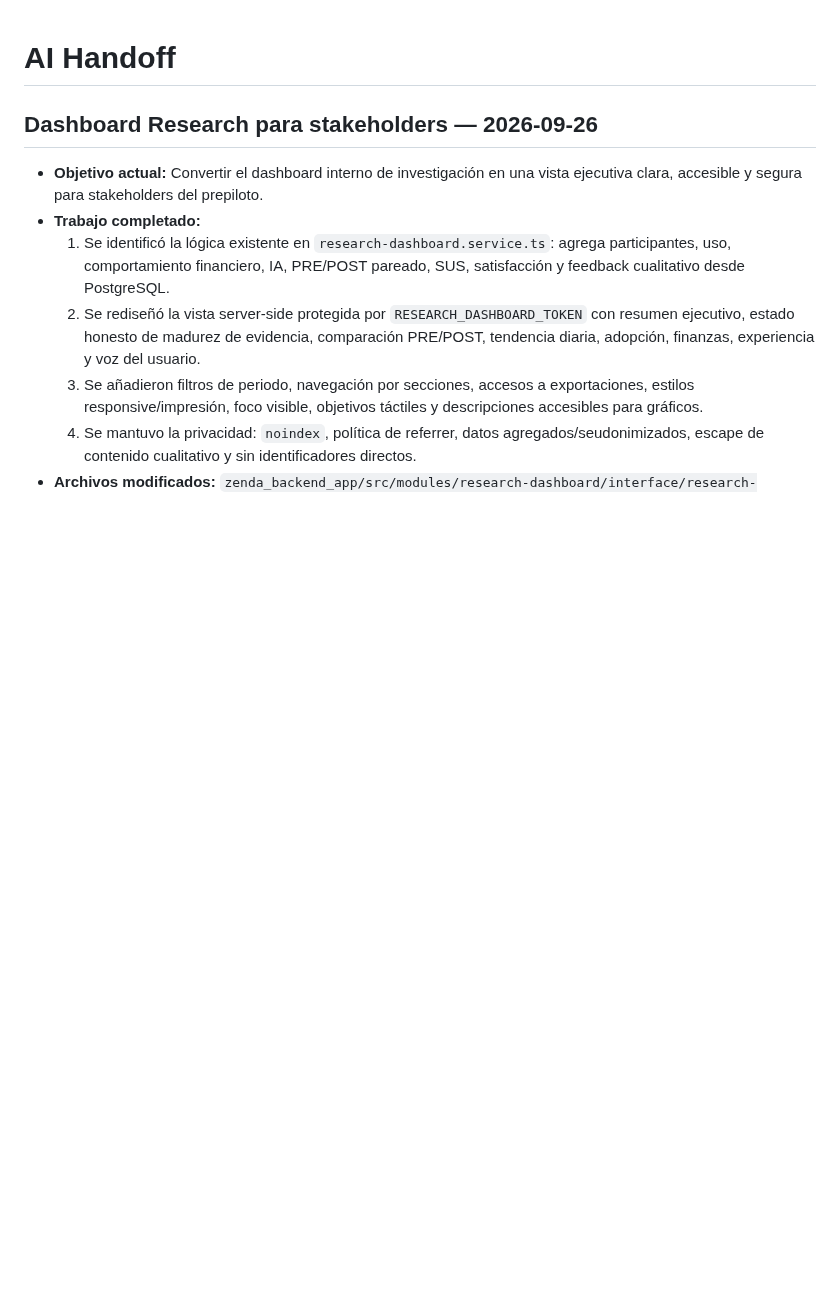
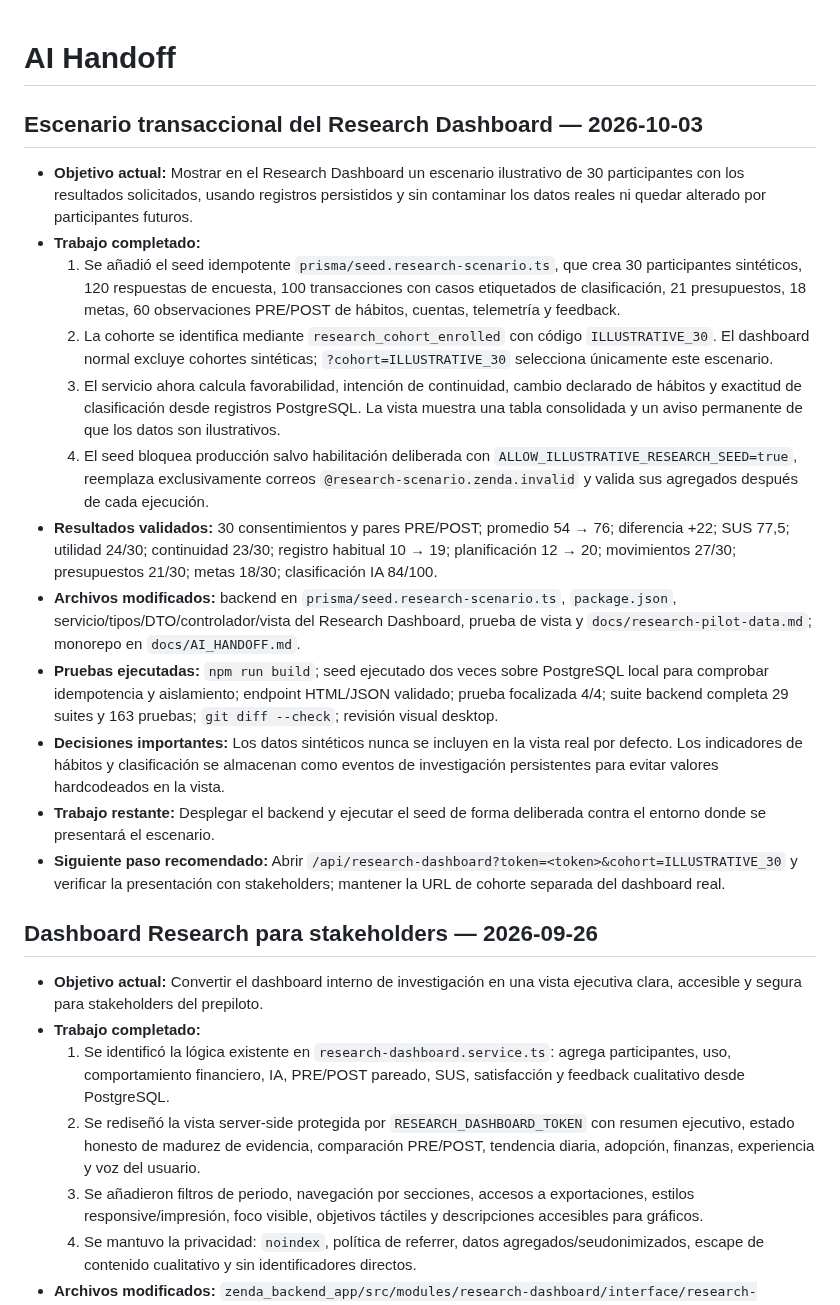
Before and after one commit to Tesis-2026/zenda_monorepo_app, a Markdown page: docs/AI_HANDOFF.md, the part around the change. Rendered like a GitHub page; blank space fills up the shorter version.

Commit message:
docs: record isolated research scenario

```diff
--- a/docs/AI_HANDOFF.md
+++ b/docs/AI_HANDOFF.md
@@ -1,4 +1,19 @@
 # AI Handoff
+
+## Escenario transaccional del Research Dashboard — 2026-10-03
+
+- **Objetivo actual:** Mostrar en el Research Dashboard un escenario ilustrativo de 30 participantes con los resultados solicitados, usando registros persistidos y sin contaminar los datos reales ni quedar alterado por participantes futuros.
+- **Trabajo completado:**
+  1. Se añadió el seed idempotente `prisma/seed.research-scenario.ts`, que crea 30 participantes sintéticos, 120 respuestas de encuesta, 100 transacciones con casos etiquetados de clasificación, 21 presupuestos, 18 metas, 60 observaciones PRE/POST de hábitos, cuentas, telemetría y feedback.
+  2. La cohorte se identifica mediante `research_cohort_enrolled` con código `ILLUSTRATIVE_30`. El dashboard normal excluye cohortes sintéticas; `?cohort=ILLUSTRATIVE_30` selecciona únicamente este escenario.
+  3. El servicio ahora calcula favorabilidad, intención de continuidad, cambio declarado de hábitos y exactitud de clasificación desde registros PostgreSQL. La vista muestra una tabla consolidada y un aviso permanente de que los datos son ilustrativos.
+  4. El seed bloquea producción salvo habilitación deliberada con `ALLOW_ILLUSTRATIVE_RESEARCH_SEED=true`, reemplaza exclusivamente correos `@research-scenario.zenda.invalid` y valida sus agregados después de cada ejecución.
+- **Resultados validados:** 30 consentimientos y pares PRE/POST; promedio 54 → 76; diferencia +22; SUS 77,5; utilidad 24/30; continuidad 23/30; registro habitual 10 → 19; planificación 12 → 20; movimientos 27/30; presupuestos 21/30; metas 18/30; clasificación IA 84/100.
+- **Archivos modificados:** backend en `prisma/seed.research-scenario.ts`, `package.json`, servicio/tipos/DTO/controlador/vista del Research Dashboard, prueba de vista y `docs/research-pilot-data.md`; monorepo en `docs/AI_HANDOFF.md`.
+- **Pruebas ejecutadas:** `npm run build`; seed ejecutado dos veces sobre PostgreSQL local para comprobar idempotencia y aislamiento; endpoint HTML/JSON validado; prueba focalizada 4/4; suite backend completa 29 suites y 163 pruebas; `git diff --check`; revisión visual desktop.
+- **Decisiones importantes:** Los datos sintéticos nunca se incluyen en la vista real por defecto. Los indicadores de hábitos y clasificación se almacenan como eventos de investigación persistentes para evitar valores hardcodeados en la vista.
+- **Trabajo restante:** Desplegar el backend y ejecutar el seed de forma deliberada contra el entorno donde se presentará el escenario.
+- **Siguiente paso recomendado:** Abrir `/api/research-dashboard?token=<token>&cohort=ILLUSTRATIVE_30` y verificar la presentación con stakeholders; mantener la URL de cohorte separada del dashboard real.
 
 ## Dashboard Research para stakeholders — 2026-09-26
 
```
